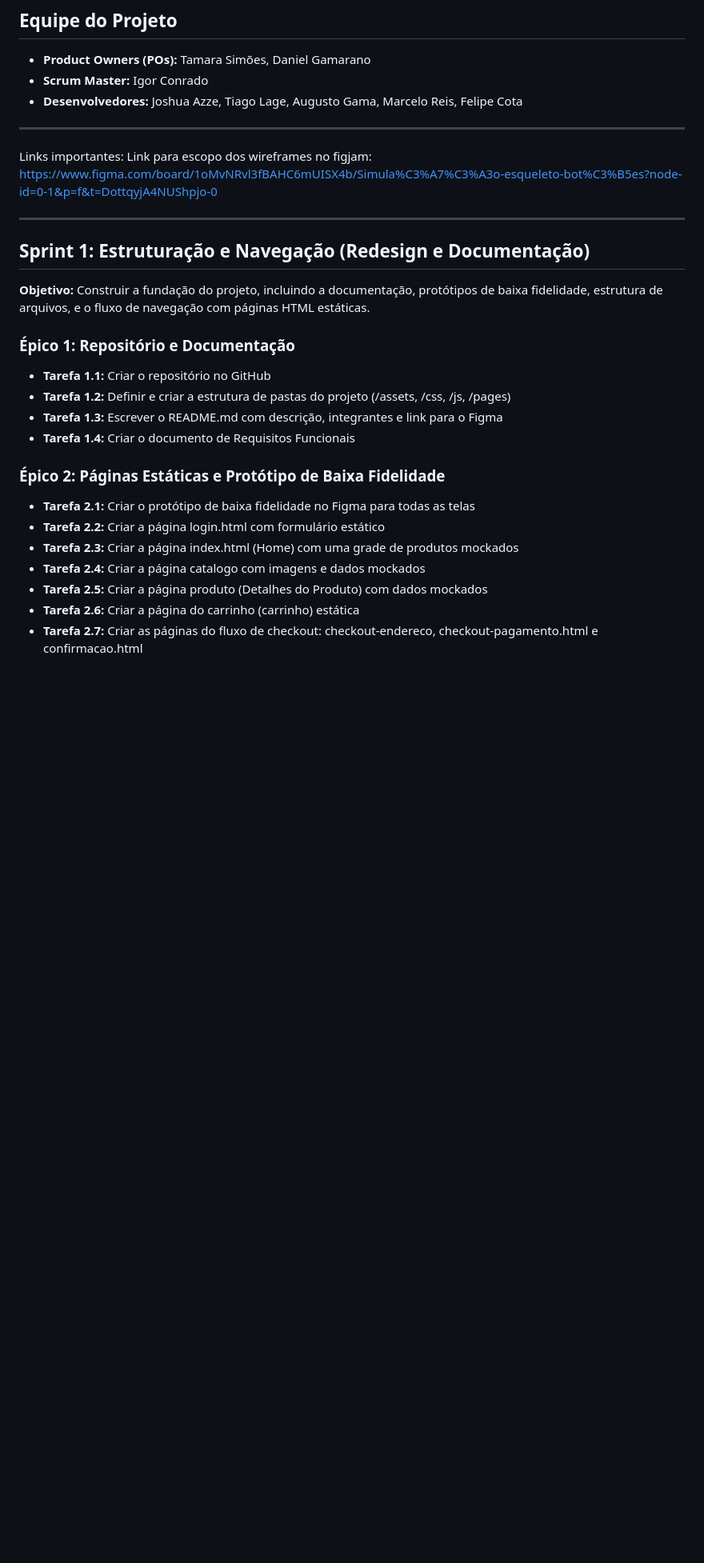
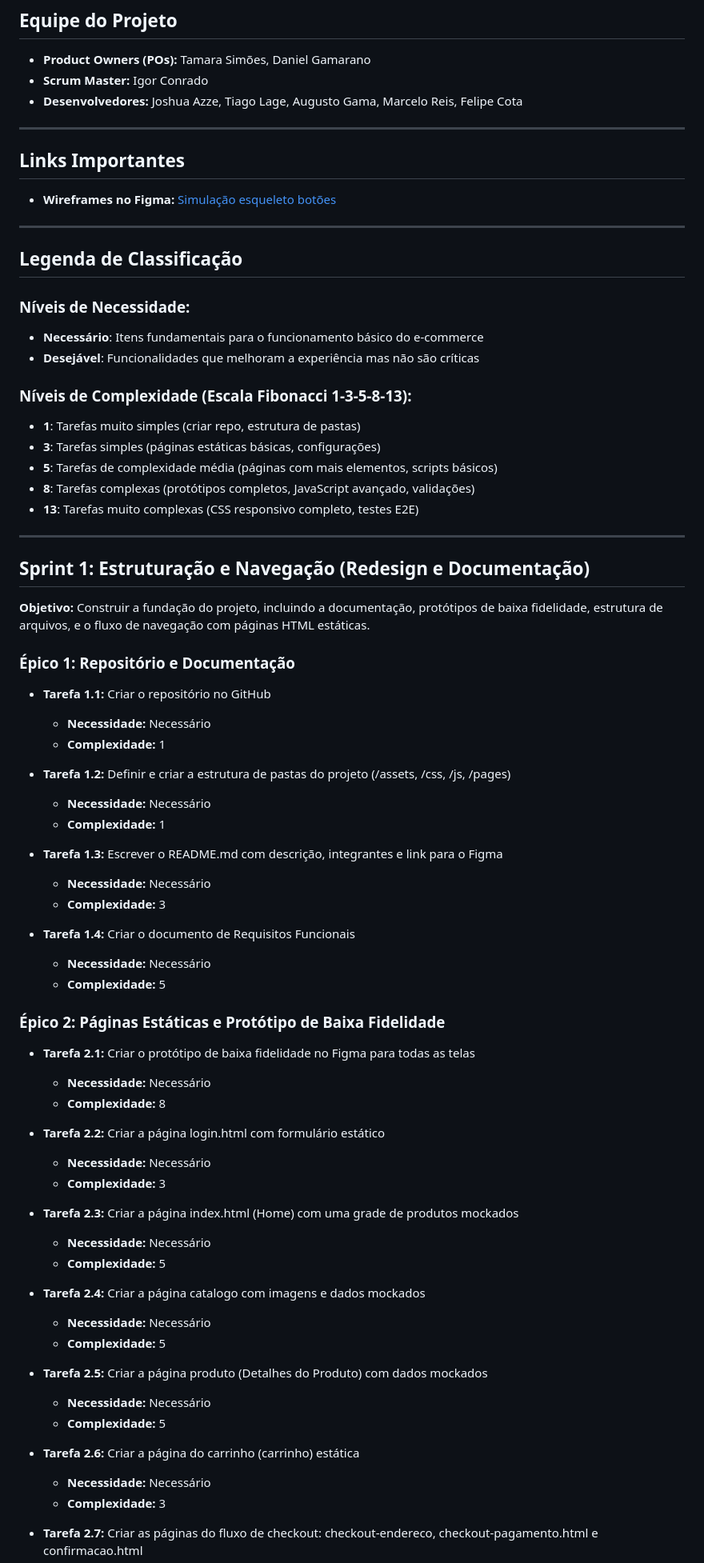
Before and after one commit to ibmec-tech-2-periodo-2025-2/projeto-BulbeShop-Grupo3, a Markdown page: README.md, the part around one of its changes. Shown at 80% size. Rendered like a GitHub page; blank space fills up the shorter version.

```diff
--- a/README.md
+++ b/README.md
@@ -8,8 +8,24 @@
 
 ---
 
-Links importantes:
-    Link para escopo dos wireframes no figjam: https://www.figma.com/board/1oMvNRvl3fBAHC6mUISX4b/Simula%C3%A7%C3%A3o-esqueleto-bot%C3%B5es?node-id=0-1&p=f&t=DottqyjA4NUShpjo-0
+## Links Importantes
+
+- **Wireframes no Figma:** [Simulação esqueleto botões](https://www.figma.com/board/1oMvNRvl3fBAHC6mUISX4b/Simula%C3%A7%C3%A3o-esqueleto-bot%C3%B5es?node-id=0-1&p=f&t=DottqyjA4NUShpjo-0)
+
+---
+
+## Legenda de Classificação
+
+### Níveis de Necessidade:
+- **Necessário**: Itens fundamentais para o funcionamento básico do e-commerce
+- **Desejável**: Funcionalidades que melhoram a experiência mas não são críticas
+
+### Níveis de Complexidade (Escala Fibonacci 1-3-5-8-13):
+- **1**: Tarefas muito simples (criar repo, estrutura de pastas)
+- **3**: Tarefas simples (páginas estáticas básicas, configurações)
+- **5**: Tarefas de complexidade média (páginas com mais elementos, scripts básicos)
+- **8**: Tarefas complexas (protótipos completos, JavaScript avançado, validações)
+- **13**: Tarefas muito complexas (CSS responsivo completo, testes E2E)
 
 ---
 
@@ -20,16 +36,45 @@ Links importantes:
 ### Épico 1: Repositório e Documentação
 
 - **Tarefa 1.1:** Criar o repositório no GitHub
+  - **Necessidade:** Necessário
+  - **Complexidade:** 1
+
 - **Tarefa 1.2:** Definir e criar a estrutura de pastas do projeto (/assets, /css, /js, /pages)
+  - **Necessidade:** Necessário
+  - **Complexidade:** 1
+
 - **Tarefa 1.3:** Escrever o README.md com descrição, integrantes e link para o Figma
+  - **Necessidade:** Necessário
+  - **Complexidade:** 3
+
 - **Tarefa 1.4:** Criar o documento de Requisitos Funcionais
+  - **Necessidade:** Necessário
+  - **Complexidade:** 5
 
 ### Épico 2: Páginas Estáticas e Protótipo de Baixa Fidelidade
 
 - **Tarefa 2.1:** Criar o protótipo de baixa fidelidade no Figma para todas as telas
+  - **Necessidade:** Necessário
+  - **Complexidade:** 8
+
 - **Tarefa 2.2:** Criar a página login.html com formulário estático
+  - **Necessidade:** Necessário
+  - **Complexidade:** 3
+
 - **Tarefa 2.3:** Criar a página index.html (Home) com uma grade de produtos mockados
+  - **Necessidade:** Necessário
+  - **Complexidade:** 5
+
 - **Tarefa 2.4:** Criar a página catalogo com imagens e dados mockados
+  - **Necessidade:** Necessário
+  - **Complexidade:** 5
+
 - **Tarefa 2.5:** Criar a página produto (Detalhes do Produto) com dados mockados
+  - **Necessidade:** Necessário
+  - **Complexidade:** 5
+
 - **Tarefa 2.6:** Criar a página do carrinho (carrinho) estática
+  - **Necessidade:** Necessário
+  - **Complexidade:** 3
+
 - **Tarefa 2.7:** Criar as páginas do fluxo de checkout: checkout-endereco, checkout-pagamento.html e confirmacao.html
```
Also changed, not shown: other parts of README.md (+86 -0 lines).
